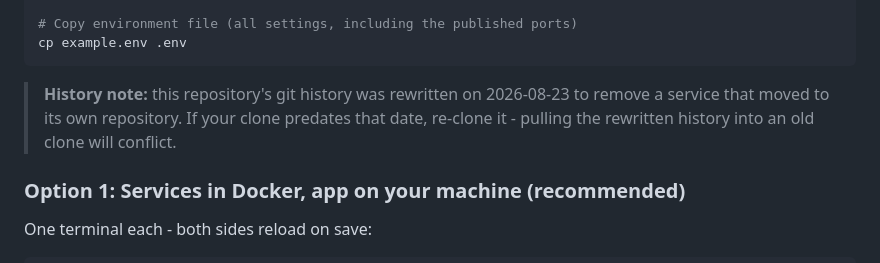
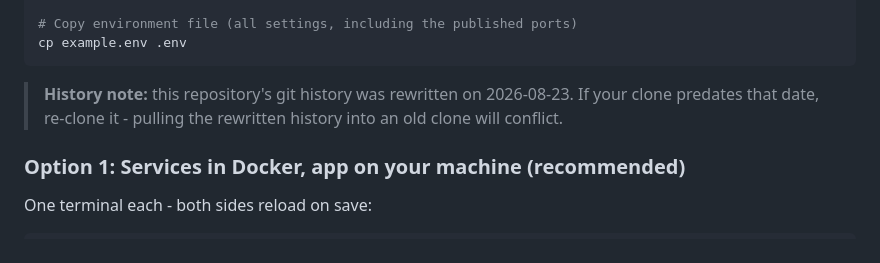
Before and after one commit to Owlgarth/finances, a Markdown page: CONTRIBUTING.md, the part around the change. GitHub-like rendering.

Commit message:
docs: simplify the history note in CONTRIBUTING (#89)

````diff
--- a/CONTRIBUTING.md
+++ b/CONTRIBUTING.md
@@ -19,10 +19,9 @@ cd denarly
 cp example.env .env
 ```
 
-> **History note:** this repository's git history was rewritten on 2026-08-23 to
-> remove a service that moved to its own repository. If your clone predates that
-> date, re-clone it - pulling the rewritten history into an old clone will
-> conflict.
+> **History note:** this repository's git history was rewritten on 2026-08-23.
+> If your clone predates that date, re-clone it - pulling the rewritten history
+> into an old clone will conflict.
 
 ### Option 1: Services in Docker, app on your machine (recommended)
 
````
